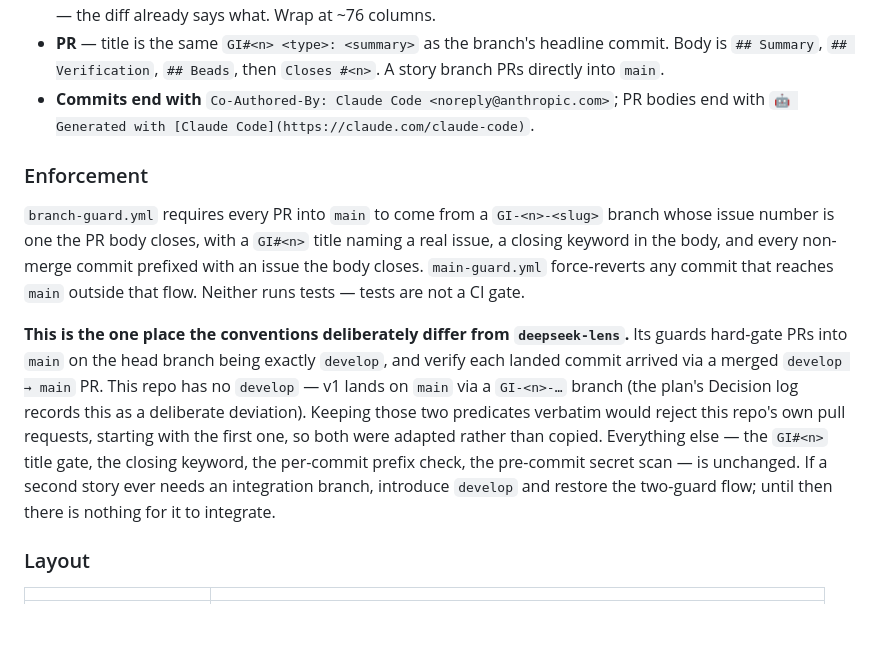
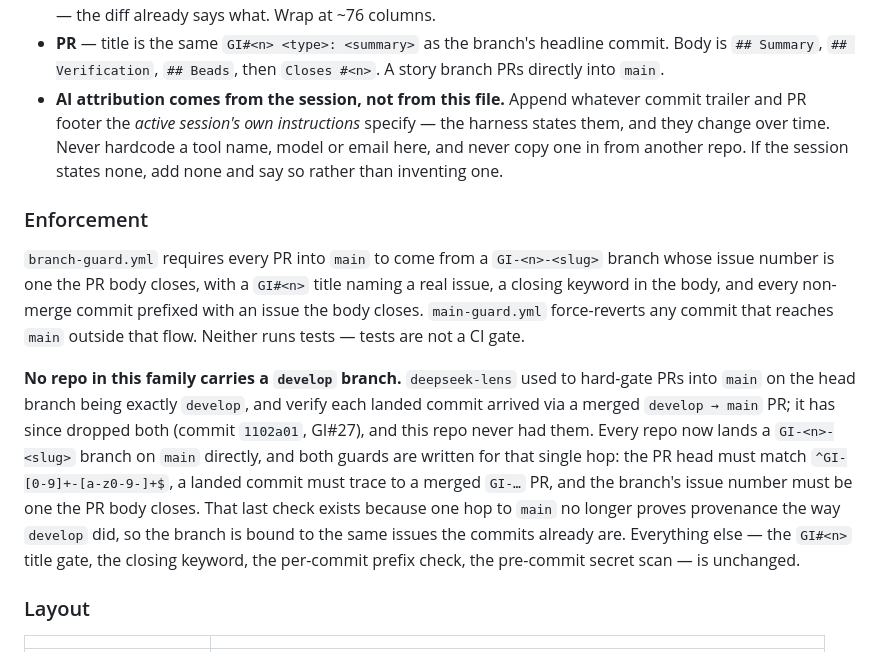
Before and after one commit to abhisheksarkar30/claude-lens, a Markdown page: CLAUDE.md, the part around the change. Drawn GitHub-style; blank space fills up the shorter version.

Commit message:
GI#20 docs: source AI attribution from the session, not a constant
The trailer and PR footer were hardcoded in CLAUDE.md and copied into the GI-13
plan. Both are facts about the harness, not about this repo, and the harness has
already changed the trailer once -- the Flywheel guide still carries the older
`Co-Authored-By: Claude <noreply@anthropic.com>` wording while CLAUDE.md carried
`Claude Code`. Two documents, two answers, for a string neither owns.

Replaced with an instruction to take both from the active session's own
instructions, and to add none (and say so) when the session states none. This
matches what agentic-ai-artifacts' create-pr skill already says: the session's
own convention applies always, kept separate from any repo-specific disclosure
policy.

Also drops the now-false claim that this repo is "the one place the conventions
deliberately differ from deepseek-lens" -- deepseek-lens dropped develop too
(1102a01, GI#27), so no repo in the family carries an integration branch. ADR
005's advice to "introduce develop and restore the two-guard flow" pointed at a
flow that no longer exists anywhere to restore.

Co-Authored-By: Claude Code <noreply@anthropic.com>

```diff
--- a/CLAUDE.md
+++ b/CLAUDE.md
@@ -71,8 +71,10 @@ advisory.
 - **PR** — title is the same `GI#<n> <type>: <summary>` as the branch's headline commit. Body is
   `## Summary`, `## Verification`, `## Beads`, then `Closes #<n>`. A story branch PRs directly into
   `main`.
-- **Commits end with** `Co-Authored-By: Claude Code <noreply@anthropic.com>`; PR bodies end with
-  `🤖 Generated with [Claude Code](https://claude.com/claude-code)`.
+- **AI attribution comes from the session, not from this file.** Append whatever commit trailer and
+  PR footer the *active session's own instructions* specify — the harness states them, and they
+  change over time. Never hardcode a tool name, model or email here, and never copy one in from
+  another repo. If the session states none, add none and say so rather than inventing one.
 
 ### Enforcement
 
@@ -82,15 +84,15 @@ the body, and every non-merge commit prefixed with an issue the body closes. `ma
 force-reverts any commit that reaches `main` outside that flow. Neither runs tests — tests are not a
 CI gate.
 
-**This is the one place the conventions deliberately differ from `deepseek-lens`.** Its guards
-hard-gate PRs into `main` on the head branch being exactly `develop`, and verify each landed commit
-arrived via a merged `develop → main` PR. This repo has no `develop` — v1 lands on `main` via a
-`GI-<n>-…` branch (the plan's Decision log records this as a deliberate deviation). Keeping those
-two predicates verbatim would reject this repo's own pull requests, starting with the first one, so
-both were adapted rather than copied. Everything else — the `GI#<n>` title gate, the closing
-keyword, the per-commit prefix check, the pre-commit secret scan — is unchanged. If a second story
-ever needs an integration branch, introduce `develop` and restore the two-guard flow; until then
-there is nothing for it to integrate.
+**No repo in this family carries a `develop` branch.** `deepseek-lens` used to hard-gate PRs into
+`main` on the head branch being exactly `develop`, and verify each landed commit arrived via a
+merged `develop → main` PR; it has since dropped both (commit `1102a01`, GI#27), and this repo never
+had them. Every repo now lands a `GI-<n>-<slug>` branch on `main` directly, and both guards are
+written for that single hop: the PR head must match `^GI-[0-9]+-[a-z0-9-]+$`, a landed commit must
+trace to a merged `GI-…` PR, and the branch's issue number must be one the PR body closes. That last
+check exists because one hop to `main` no longer proves provenance the way `develop` did, so the
+branch is bound to the same issues the commits already are. Everything else — the `GI#<n>` title
+gate, the closing keyword, the per-commit prefix check, the pre-commit secret scan — is unchanged.
 
 ### Layout
 
```
Also changed, not shown: docs/planning/GI-13-session-pass-cost-handover.md (+3 -2 lines), 1 other file.
